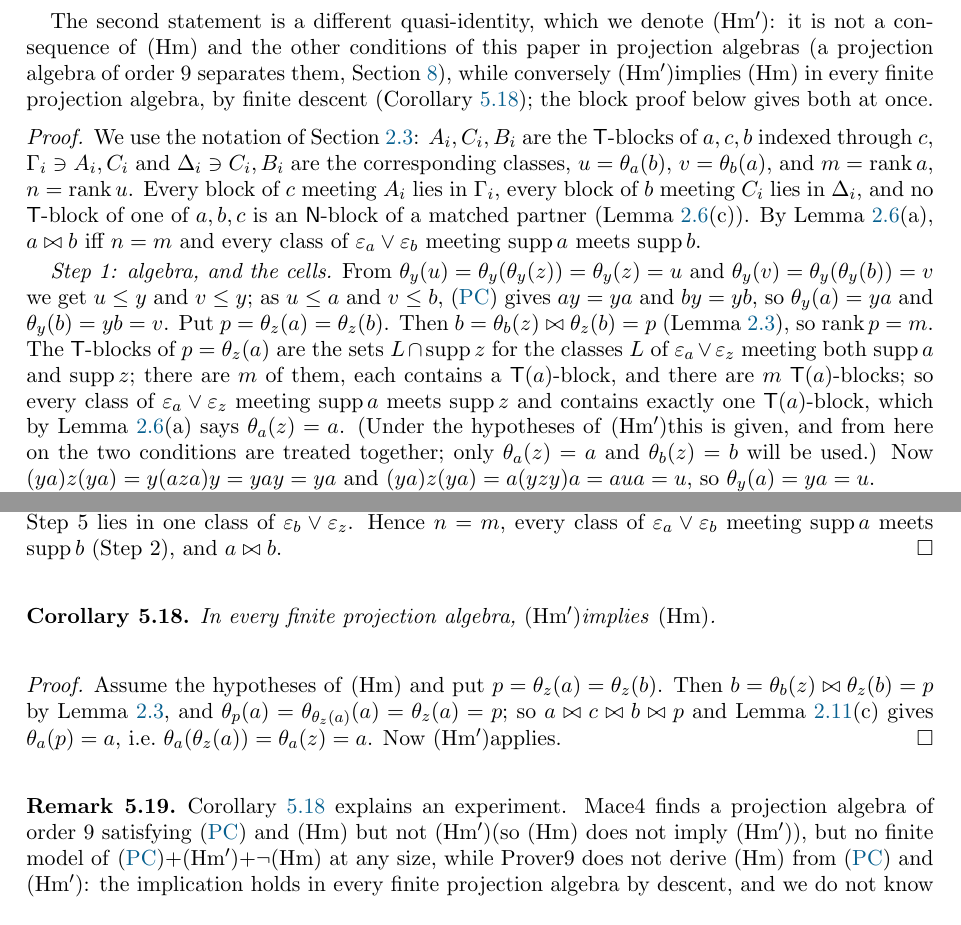
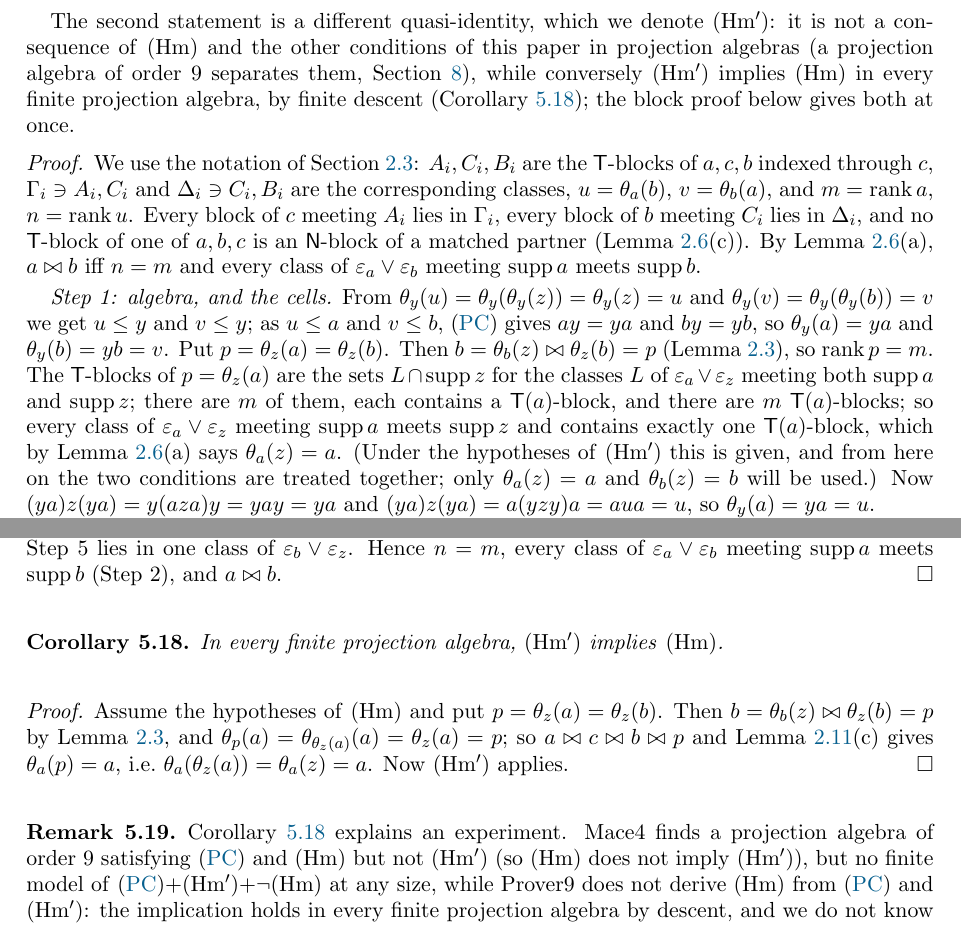
Before and after one commit to mkkinyon/starsemigroup, a LaTeX paper (paper/embedding.tex): two parts of pages 39 and 41 of 57, joined at a grey line, cut so that both start at the same text. Compiled offline with pdfLaTeX.

Commit message:
Paper: space after \Hmp at its use sites
Co-Authored-By: Claude Fable 5.1 <noreply@anthropic.com>
Claude-Session: https://claude.ai/code/session_01TZZfxAEm9t1NVuKWcaUzvt

```diff
--- a/paper/embedding.tex
+++ b/paper/embedding.tex
@@ -935,12 +935,12 @@ Each hypothesis on $y$ is used where a computation says it is needed (dropping a
 Let $a,b,c,y,z$ be projections of $\P_X$ with $a\mt c$, $c\mt b$, $yc=cy$, $\theta_y(b)=\theta_b(a)$, $\theta_b(z)=b$, $\theta_z(a)=\theta_z(b)$ and $\theta_y(z)=\theta_a(b)$. Then $a\mt b$. The same holds with the hypothesis $\theta_z(a)=\theta_z(b)$ replaced by $\theta_a(z)=a$.
 \end{theorem}
 
-The second statement is a different quasi-identity, which we denote \Hmp: it is not a consequence of \Kzero\ and the other conditions of this paper in projection algebras (a projection algebra of order $9$ separates them, Section~\ref{sec:comp}), while conversely \Hmp implies \Kzero\ in every finite projection algebra, by finite descent (Corollary~\ref{cor:K0pp}); the block proof below gives both at once.
+The second statement is a different quasi-identity, which we denote \Hmp: it is not a consequence of \Kzero\ and the other conditions of this paper in projection algebras (a projection algebra of order $9$ separates them, Section~\ref{sec:comp}), while conversely \Hmp\ implies \Kzero\ in every finite projection algebra, by finite descent (Corollary~\ref{cor:K0pp}); the block proof below gives both at once.
 
 \begin{proof}
 We use the notation of Section~\ref{subsec:PX}: $A_i,C_i,B_i$ are the $\T$-blocks of $a,c,b$ indexed through $c$, $\Gamma_i\ni A_i,C_i$ and $\Delta_i\ni C_i,B_i$ are the corresponding classes, $u=\theta_a(b)$, $v=\theta_b(a)$, and $m=\rk a$, $n=\rk u$. Every block of $c$ meeting $A_i$ lies in $\Gamma_i$, every block of $b$ meeting $C_i$ lies in $\Delta_i$, and no $\T$-block of one of $a,b,c$ is an $\N$-block of a matched partner (Lemma~\ref{lem:PX}(c)). By Lemma~\ref{lem:PX}(a), $a\mt b$ iff $n=m$ and every class of $\varepsilon_a\vee\varepsilon_b$ meeting $\supp a$ meets $\supp b$.
 
-\smallskip\emph{Step 1: algebra, and the cells.} From $\theta_y(u)=\theta_y(\theta_y(z))=\theta_y(z)=u$ and $\theta_y(v)=\theta_y(\theta_y(b))=v$ we get $u\le y$ and $v\le y$; as $u\le a$ and $v\le b$, \eqref{eq:Q1} gives $ay=ya$ and $by=yb$, so $\theta_y(a)=ya$ and $\theta_y(b)=yb=v$. Put $p=\theta_z(a)=\theta_z(b)$. Then $b=\theta_b(z)\mt\theta_z(b)=p$ (Lemma~\ref{lem:friends}), so $\rk p=m$. The $\T$-blocks of $p=\theta_z(a)$ are the sets $L\cap\supp z$ for the classes $L$ of $\varepsilon_a\vee\varepsilon_z$ meeting both $\supp a$ and $\supp z$; there are $m$ of them, each contains a $\T(a)$-block, and there are $m$ $\T(a)$-blocks; so every class of $\varepsilon_a\vee\varepsilon_z$ meeting $\supp a$ meets $\supp z$ and contains exactly one $\T(a)$-block, which by Lemma~\ref{lem:PX}(a) says $\theta_a(z)=a$. (Under the hypotheses of \Hmp this is given, and from here on the two conditions are treated together; only $\theta_a(z)=a$ and $\theta_b(z)=b$ will be used.) Now $(ya)z(ya)=y(aza)y=yay=ya$ and $(ya)z(ya)=a(yzy)a=aua=u$, so $\theta_y(a)=ya=u$.
+\smallskip\emph{Step 1: algebra, and the cells.} From $\theta_y(u)=\theta_y(\theta_y(z))=\theta_y(z)=u$ and $\theta_y(v)=\theta_y(\theta_y(b))=v$ we get $u\le y$ and $v\le y$; as $u\le a$ and $v\le b$, \eqref{eq:Q1} gives $ay=ya$ and $by=yb$, so $\theta_y(a)=ya$ and $\theta_y(b)=yb=v$. Put $p=\theta_z(a)=\theta_z(b)$. Then $b=\theta_b(z)\mt\theta_z(b)=p$ (Lemma~\ref{lem:friends}), so $\rk p=m$. The $\T$-blocks of $p=\theta_z(a)$ are the sets $L\cap\supp z$ for the classes $L$ of $\varepsilon_a\vee\varepsilon_z$ meeting both $\supp a$ and $\supp z$; there are $m$ of them, each contains a $\T(a)$-block, and there are $m$ $\T(a)$-blocks; so every class of $\varepsilon_a\vee\varepsilon_z$ meeting $\supp a$ meets $\supp z$ and contains exactly one $\T(a)$-block, which by Lemma~\ref{lem:PX}(a) says $\theta_a(z)=a$. (Under the hypotheses of \Hmp\ this is given, and from here on the two conditions are treated together; only $\theta_a(z)=a$ and $\theta_b(z)=b$ will be used.) Now $(ya)z(ya)=y(aza)y=yay=ya$ and $(ya)z(ya)=a(yzy)a=aua=u$, so $\theta_y(a)=ya=u$.
 
 Let $L_i$ be the class of $\varepsilon_a\vee\varepsilon_z$ containing $A_i$ and $L'_i$ the class of $\varepsilon_b\vee\varepsilon_z$ containing $B_i$; the $L_i$ are distinct ($\theta_a(z)=a$) and so are the $L'_i$ ($\theta_b(z)=b$). A \emph{cell} is a nonempty set $L\cap L'$ with $L$ a class of $\varepsilon_a\vee\varepsilon_z$ and $L'$ a class of $\varepsilon_b\vee\varepsilon_z$; the cells partition $X$, every block of $z$ lies in a cell, every block of $a$ lies in one class of $\varepsilon_a\vee\varepsilon_z$, and every block of $b$ in one class of $\varepsilon_b\vee\varepsilon_z$. The \emph{diagonal} cells are $D_i=L_i\cap L'_i$ (possibly empty).
 
@@ -966,15 +966,15 @@ Consequences. Every $\N(y)$-block is an $\N(a)$-block and an $\N(b)$-block (type
 \end{proof}
 
 \begin{corollary}\label{cor:K0pp}
-In every finite projection algebra, \Hmp implies \Kzero.
+In every finite projection algebra, \Hmp\ implies \Kzero.
 \end{corollary}
 
 \begin{proof}
-Assume the hypotheses of \Kzero\ and put $p=\theta_z(a)=\theta_z(b)$. Then $b=\theta_b(z)\mt\theta_z(b)=p$ by Lemma~\ref{lem:friends}, and $\theta_p(a)=\theta_{\theta_z(a)}(a)=\theta_z(a)=p$; so $a\mt c\mt b\mt p$ and Lemma~\ref{lem:descent}(c) gives $\theta_a(p)=a$, i.e.\ $\theta_a(\theta_z(a))=\theta_a(z)=a$. Now \Hmp applies.
+Assume the hypotheses of \Kzero\ and put $p=\theta_z(a)=\theta_z(b)$. Then $b=\theta_b(z)\mt\theta_z(b)=p$ by Lemma~\ref{lem:friends}, and $\theta_p(a)=\theta_{\theta_z(a)}(a)=\theta_z(a)=p$; so $a\mt c\mt b\mt p$ and Lemma~\ref{lem:descent}(c) gives $\theta_a(p)=a$, i.e.\ $\theta_a(\theta_z(a))=\theta_a(z)=a$. Now \Hmp\ applies.
 \end{proof}
 
 \begin{remark}\label{rem:K0pp}
-Corollary~\ref{cor:K0pp} explains an experiment. Mace4 finds a projection algebra of order $9$ satisfying \eqref{eq:Q1} and \Kzero\ but not \Hmp (so \Kzero\ does not imply \Hmp), but no finite model of \eqref{eq:Q1}$+$\Hmp$+\neg$\Kzero\ at any size, while Prover9 does not derive \Kzero\ from \eqref{eq:Q1} and \Hmp: the implication holds in every finite projection algebra by descent, and we do not know whether it holds in general (Question~\ref{q:infinite}). The derivation of \Eone\ from \Kzero\ is discussed in Remark~\ref{rem:E1E6}.
+Corollary~\ref{cor:K0pp} explains an experiment. Mace4 finds a projection algebra of order $9$ satisfying \eqref{eq:Q1} and \Kzero\ but not \Hmp\ (so \Kzero\ does not imply \Hmp), but no finite model of \eqref{eq:Q1}$+$\Hmp$+\neg$\Kzero\ at any size, while Prover9 does not derive \Kzero\ from \eqref{eq:Q1} and \Hmp: the implication holds in every finite projection algebra by descent, and we do not know whether it holds in general (Question~\ref{q:infinite}). The derivation of \Eone\ from \Kzero\ is discussed in Remark~\ref{rem:E1E6}.
 \end{remark}
 
 \subsection{The witnesses and the classification up to order $8$}\label{subsec:census}
```
Also changed, not shown: paper/embedding.pdf, paper/embedding.tex (8 more changed lines).
